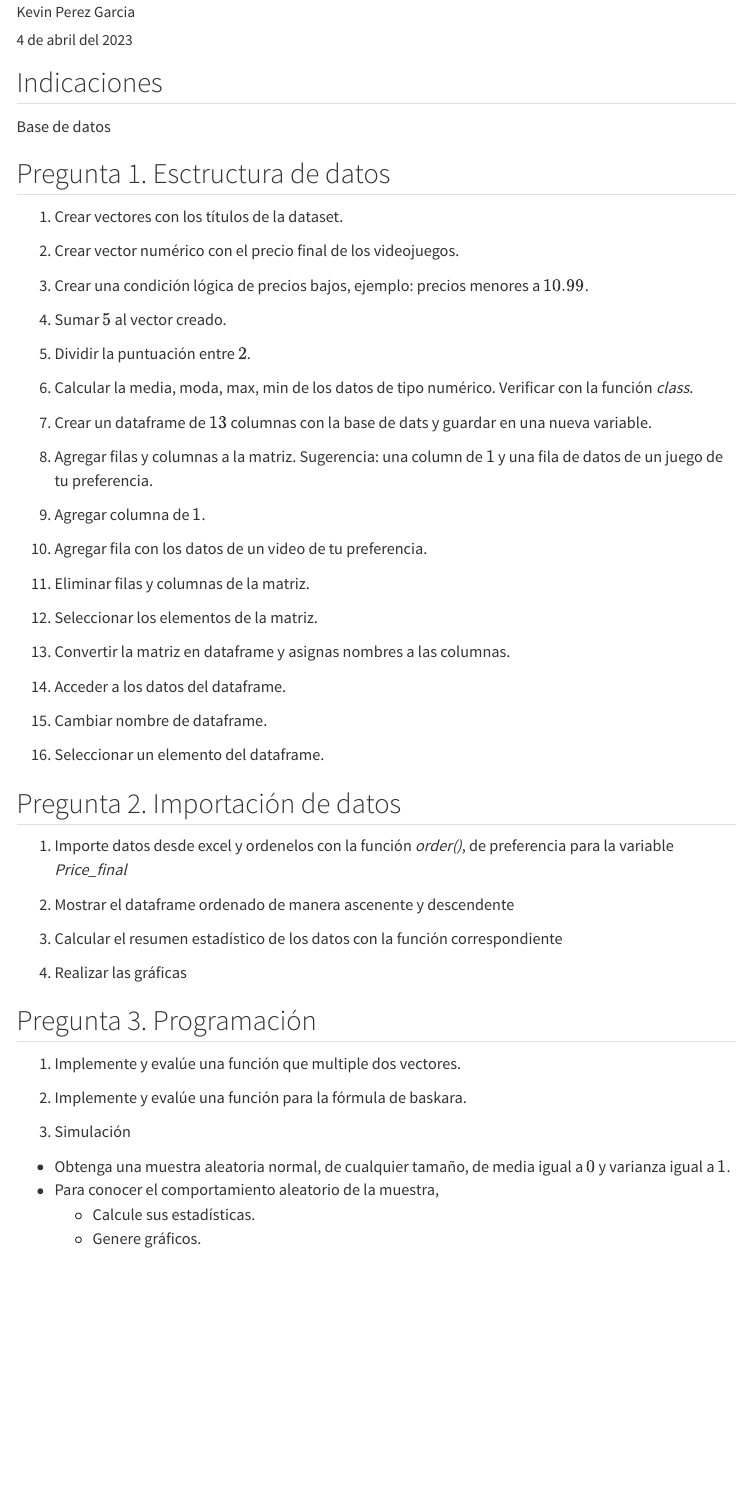
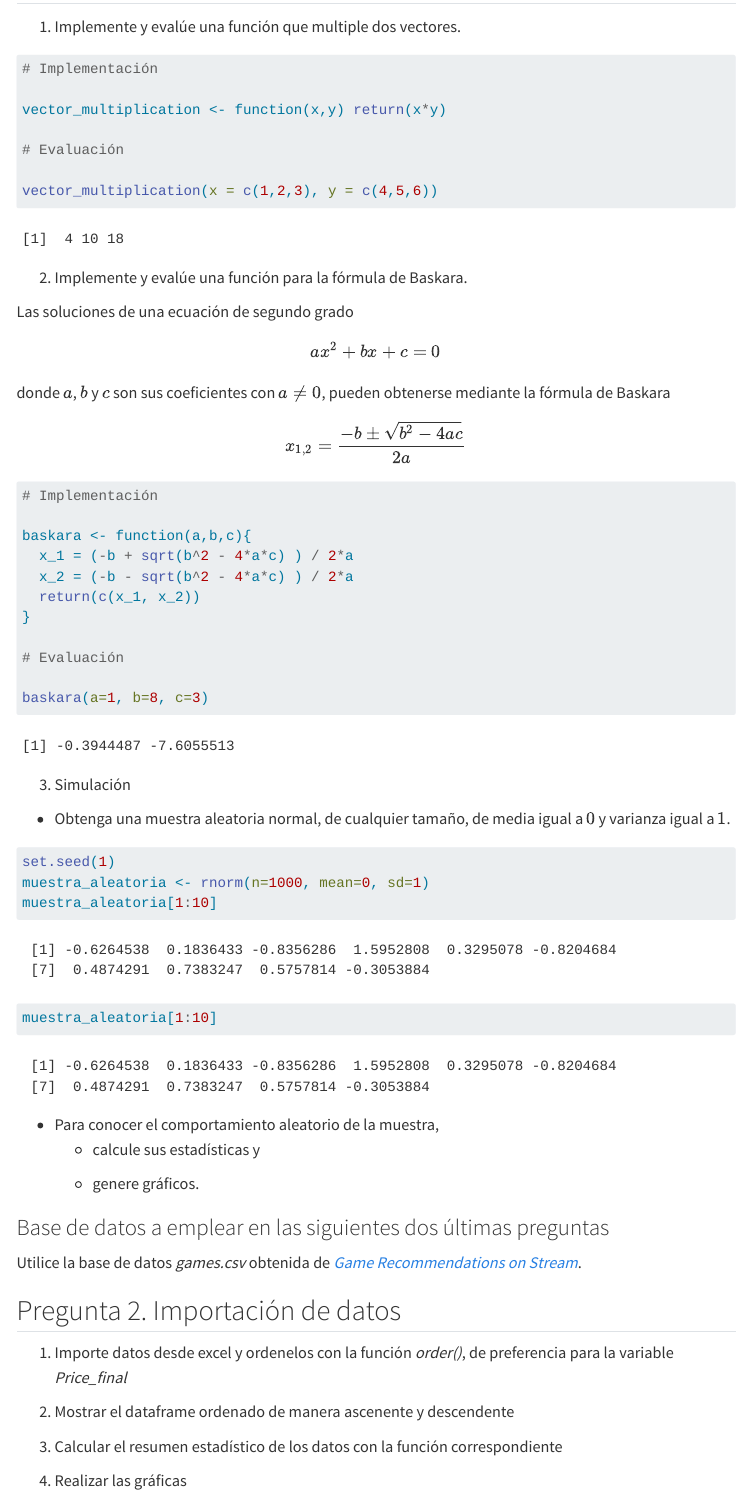
Before and after one commit to kevinPerezGarcia/bootcamp_R, a Quarto document (trabajo_final/trabajo-final.qmd): the page in a window 1100 px wide, from 70 px down before the commit and from 180 px down after it. Rendered offline with R 4.5, knitr and Pandoc in place of Quarto, with nearby package versions; menus at the side of the page are left out.

Commit message:
pregunta 3 avanzando

````diff
--- a/trabajo_final/trabajo-final.qmd
+++ b/trabajo_final/trabajo-final.qmd
@@ -12,22 +12,78 @@ execute:
 editor: visual
 ---
 
-## Indicaciones
+## Pregunta 3. Programación
 
-Base de datos
+1.  Implemente y evalúe una función que multiple dos vectores.
+
+```{r}
+# Implementación
+
+vector_multiplication <- function(x,y) return(x*y)
+
+# Evaluación
+
+vector_multiplication(x = c(1,2,3), y = c(4,5,6))
+```
+
+2.  Implemente y evalúe una función para la fórmula de Baskara.
+
+Las soluciones de una ecuación de segundo grado $$ax^2+bx+c=0$$ donde $a$, $b$ y $c$ son sus coeficientes con $a \neq 0$, pueden obtenerse mediante la fórmula de Baskara $$x_{1,2} = \dfrac{-b \pm \sqrt{b^2 - 4ac}}{2a}$$
+
+```{r}
+# Implementación
+
+baskara <- function(a,b,c){
+  x_1 = (-b + sqrt(b^2 - 4*a*c) ) / 2*a
+  x_2 = (-b - sqrt(b^2 - 4*a*c) ) / 2*a
+  return(c(x_1, x_2))
+}
+
+# Evaluación
+
+baskara(a=1, b=8, c=3)
+```
+
+3.  Simulación
+
+*   Obtenga una muestra aleatoria normal, de cualquier tamaño, de media igual a $0$ y varianza igual a $1$.
+```{r}
+set.seed(1)
+muestra_aleatoria <- rnorm(n=1000, mean=0, sd=1)
+muestra_aleatoria[1:10]
+muestra_aleatoria[1:10]
+```
+
+*   Para conocer el comportamiento aleatorio de la muestra,
+    +   calcule sus estadísticas y
+
+    +   genere gráficos.
+
+### Base de datos a emplear en las siguientes dos últimas preguntas
+
+Utilice la base de datos _games.csv_ obtenida de [_Game Recommendations on Stream_](https://www.kaggle.com/datasets/antonkozyriev/game-recommendations-on-steam).
+
+## Pregunta 2. Importación de datos
+
+1.  Importe datos desde excel y ordenelos con la función *order()*, de preferencia para la variable *Price_final*
+
+2.  Mostrar el dataframe ordenado de manera ascenente y descendente
+
+3.  Calcular el resumen estadístico de los datos con la función correspondiente
+
+4.  Realizar las gráficas
 
 ## Pregunta 1. Esctructura de datos
 
-1. Crear vectores con los títulos de la dataset.
+1.  Crear vectores con los títulos de la dataset.
 
-1. Crear vector numérico con el precio final de los videojuegos.
+2.  Crear vector numérico con el precio final de los videojuegos.
 
-1. Crear una condición lógica de precios bajos, ejemplo: precios menores a $10.99$.
+3.  Crear una condición lógica de precios bajos, ejemplo: precios menores a $10.99$.
 
-1. Sumar $5$ al vector creado.
+4.  Sumar $5$ al vector creado.
 
-1. Dividir la puntuación entre $2$.
+5.  Dividir la puntuación entre $2$.
 
-1. Calcular la media, moda, max, min de los datos de tipo numérico. Verificar con la función *class*.
+6.  Calcular la media, moda, max, min de los datos de tipo numérico. Verificar con la función *class*.
 
-1. Crear un dataframe de $13$ columnas con la base de dats y guardar en una nueva variable.
@@ -38,37 +95,14 @@ Base de datos
 
-1. Agregar fila con los datos de un video de tu preferencia.
+10. Agregar fila con los datos de un video de tu preferencia.
 
-1. Eliminar filas y columnas de la matriz.
+11. Eliminar filas y columnas de la matriz.
 
-1. Seleccionar los elementos de la matriz.
+12. Seleccionar los elementos de la matriz.
 
-1. Convertir la matriz en dataframe y asignas nombres a las columnas.
+13. Convertir la matriz en dataframe y asignas nombres a las columnas.
 
-1. Acceder a los datos del dataframe.
+14. Acceder a los datos del dataframe.
 
-1. Cambiar nombre de dataframe.
+15. Cambiar nombre de dataframe.
 
-1. Seleccionar un elemento del dataframe.
-
-## Pregunta 2. Importación de datos
-
-1. Importe datos desde excel y ordenelos con la función _order()_, de preferencia para la variable _Price_final_
-
-1. Mostrar el dataframe ordenado de manera ascenente y descendente
-
-1. Calcular el resumen estadístico de los datos con la función correspondiente
-
-1. Realizar las gráficas
-
-## Pregunta 3. Programación
-
-1. Implemente y evalúe una función que multiple dos vectores.
-
-1. Implemente y evalúe una función para la fórmula de baskara.
-
-3. Simulación
-
-  - Obtenga una muestra aleatoria normal, de cualquier tamaño, de media igual a $0$ y varianza igual a $1$.
-  - Para conocer el comportamiento aleatorio de la muestra,
-    - Calcule sus estadísticas.
-    - Genere gráficos.
+16. Seleccionar un elemento del dataframe.
````
Also changed, not shown: trabajo_final/trabajo-final.html, trabajo_final/trabajo-final.qmd (5 more changed lines).
